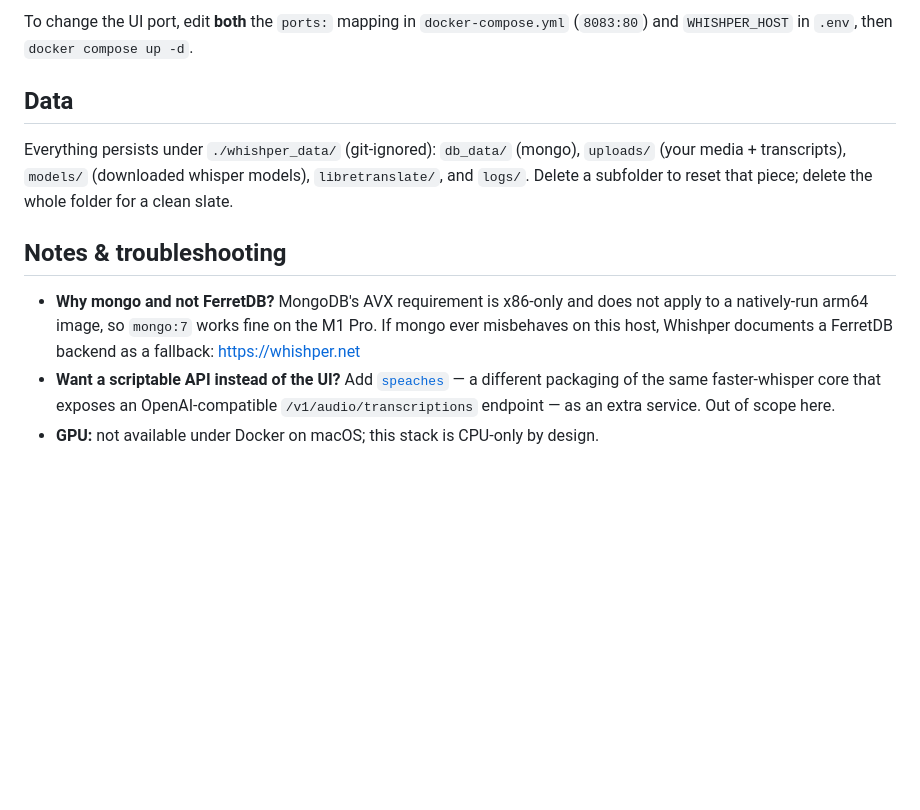
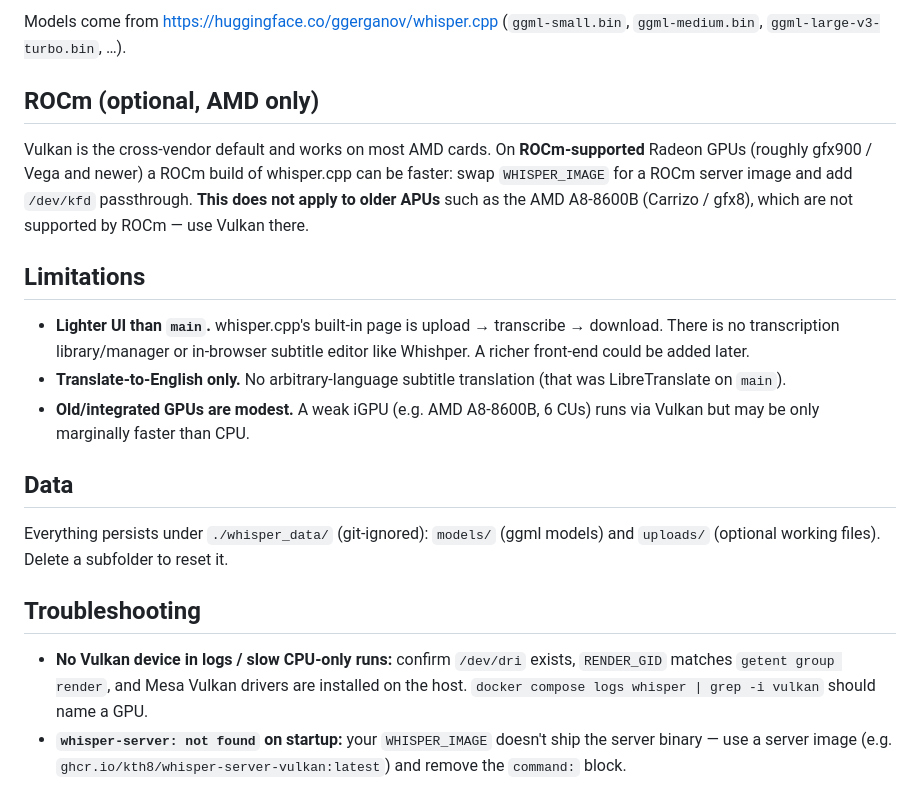
Before and after one commit to ekaranjaa/speech-to-text, a Markdown page: README.md, the part around one of its changes. GitHub-like rendering; blank space fills up the shorter version.

```diff
--- a/README.md
+++ b/README.md
@@ -63,23 +70,36 @@ docker compose down               # stop (data is kept under ./whishper_data)
 
-To change the UI port, edit **both** the `ports:` mapping in
-`docker-compose.yml` (`8083:80`) and `WHISHPER_HOST` in `.env`, then
-`docker compose up -d`.
+Models come from <https://huggingface.co/ggerganov/whisper.cpp>
+(`ggml-small.bin`, `ggml-medium.bin`, `ggml-large-v3-turbo.bin`, …).
+
+## ROCm (optional, AMD only)
+
+Vulkan is the cross-vendor default and works on most AMD cards. On
+**ROCm-supported** Radeon GPUs (roughly gfx900 / Vega and newer) a ROCm build of
+whisper.cpp can be faster: swap `WHISPER_IMAGE` for a ROCm server image and add
+`/dev/kfd` passthrough. **This does not apply to older APUs** such as the AMD
+A8-8600B (Carrizo / gfx8), which are not supported by ROCm — use Vulkan there.
+
+## Limitations
+
+- **Lighter UI than `main`.** whisper.cpp's built-in page is upload → transcribe
+  → download. There is no transcription library/manager or in-browser subtitle
+  editor like Whishper. A richer front-end could be added later.
+- **Translate-to-English only.** No arbitrary-language subtitle translation
+  (that was LibreTranslate on `main`).
+- **Old/integrated GPUs are modest.** A weak iGPU (e.g. AMD A8-8600B, 6 CUs)
+  runs via Vulkan but may be only marginally faster than CPU.
 
 ## Data
 
-Everything persists under `./whishper_data/` (git-ignored): `db_data/` (mongo),
-`uploads/` (your media + transcripts), `models/` (downloaded whisper models),
-`libretranslate/`, and `logs/`. Delete a subfolder to reset that piece; delete
-the whole folder for a clean slate.
+Everything persists under `./whisper_data/` (git-ignored): `models/` (ggml
+models) and `uploads/` (optional working files). Delete a subfolder to reset it.
 
-## Notes & troubleshooting
+## Troubleshooting
 
-- **Why mongo and not FerretDB?** MongoDB's AVX requirement is x86-only and does
-  not apply to a natively-run arm64 image, so `mongo:7` works fine on the M1 Pro.
-  If mongo ever misbehaves on this host, Whishper documents a FerretDB backend as
-  a fallback: https://whishper.net
-- **Want a scriptable API instead of the UI?** Add
-  [`speaches`](https://github.com/speaches-ai/speaches) — a different packaging
-  of the same faster-whisper core that exposes an OpenAI-compatible
-  `/v1/audio/transcriptions` endpoint — as an extra service. Out of scope here.
-- **GPU:** not available under Docker on macOS; this stack is CPU-only by design.
+- **No Vulkan device in logs / slow CPU-only runs:** confirm `/dev/dri` exists,
+  `RENDER_GID` matches `getent group render`, and Mesa Vulkan drivers are
+  installed on the host. `docker compose logs whisper | grep -i vulkan` should
+  name a GPU.
+- **`whisper-server: not found` on startup:** your `WHISPER_IMAGE` doesn't ship
+  the server binary — use a server image (e.g.
+  `ghcr.io/kth8/whisper-server-vulkan:latest`) and remove the `command:` block.
```
Also changed, not shown: other parts of README.md (+46 -39 lines).
